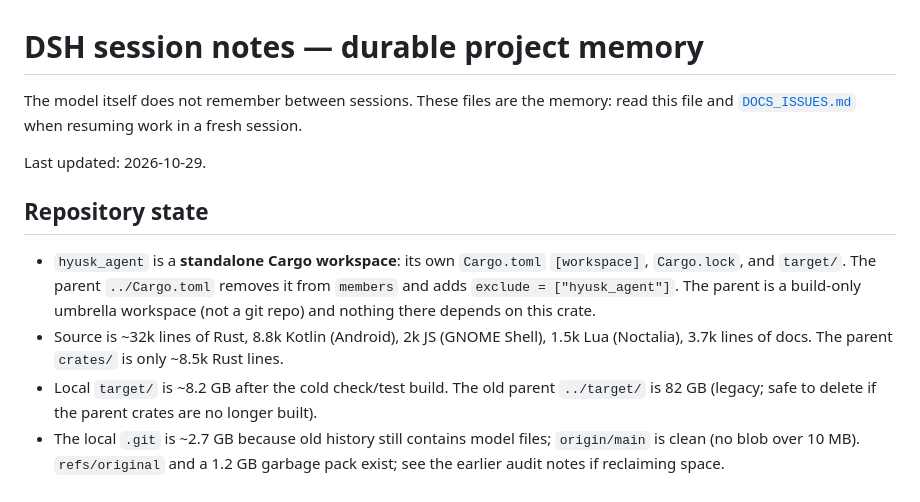
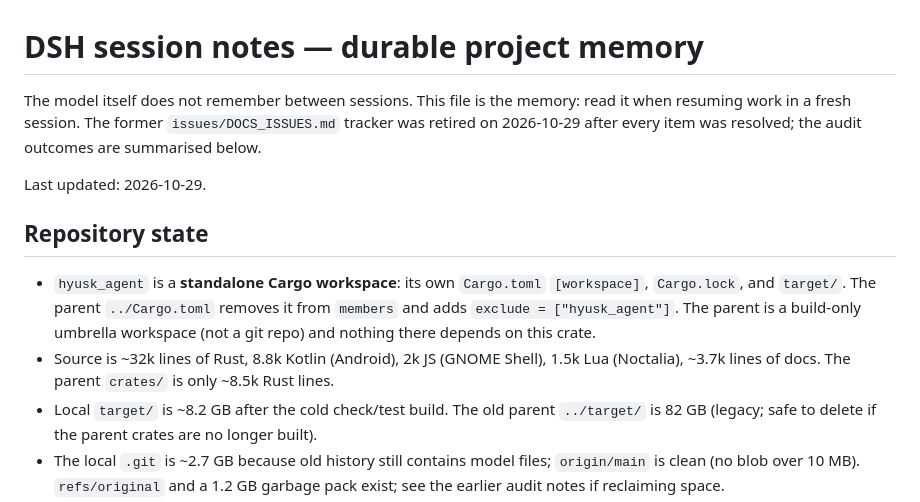
Before and after one commit to Goutam-11/hyusk, a Markdown page: memory/DSH_SESSION_NOTES.md, the part around one of its changes. Drawn GitHub-style.

```diff
--- a/memory/DSH_SESSION_NOTES.md
+++ b/memory/DSH_SESSION_NOTES.md
@@ -1,9 +1,9 @@
 # DSH session notes — durable project memory
 
-The model itself does not remember between sessions. These files are the
-memory: read this file and
-[`DOCS_ISSUES.md`](../issues/DOCS_ISSUES.md) when resuming work in a fresh
-session.
+The model itself does not remember between sessions. This file is the memory:
+read it when resuming work in a fresh session. The former
+`issues/DOCS_ISSUES.md` tracker was retired on 2026-10-29 after every item was
+resolved; the audit outcomes are summarised below.
 
 Last updated: 2026-10-29.
 
@@ -15,7 +15,7 @@ Last updated: 2026-10-29.
   a build-only umbrella workspace (not a git repo) and nothing there depends on
   this crate.
 - Source is ~32k lines of Rust, 8.8k Kotlin (Android), 2k JS (GNOME Shell),
-  1.5k Lua (Noctalia), 3.7k lines of docs. The parent `crates/` is only ~8.5k
+  1.5k Lua (Noctalia), ~3.7k lines of docs. The parent `crates/` is only ~8.5k
   Rust lines.
 - Local `target/` is ~8.2 GB after the cold check/test build. The old parent
   `../target/` is 82 GB (legacy; safe to delete if the parent crates are no
```
Also changed, not shown: other parts of memory/DSH_SESSION_NOTES.md (+50 -27 lines), issues/DOCS_ISSUES.md (deleted, +0 -359 lines).
